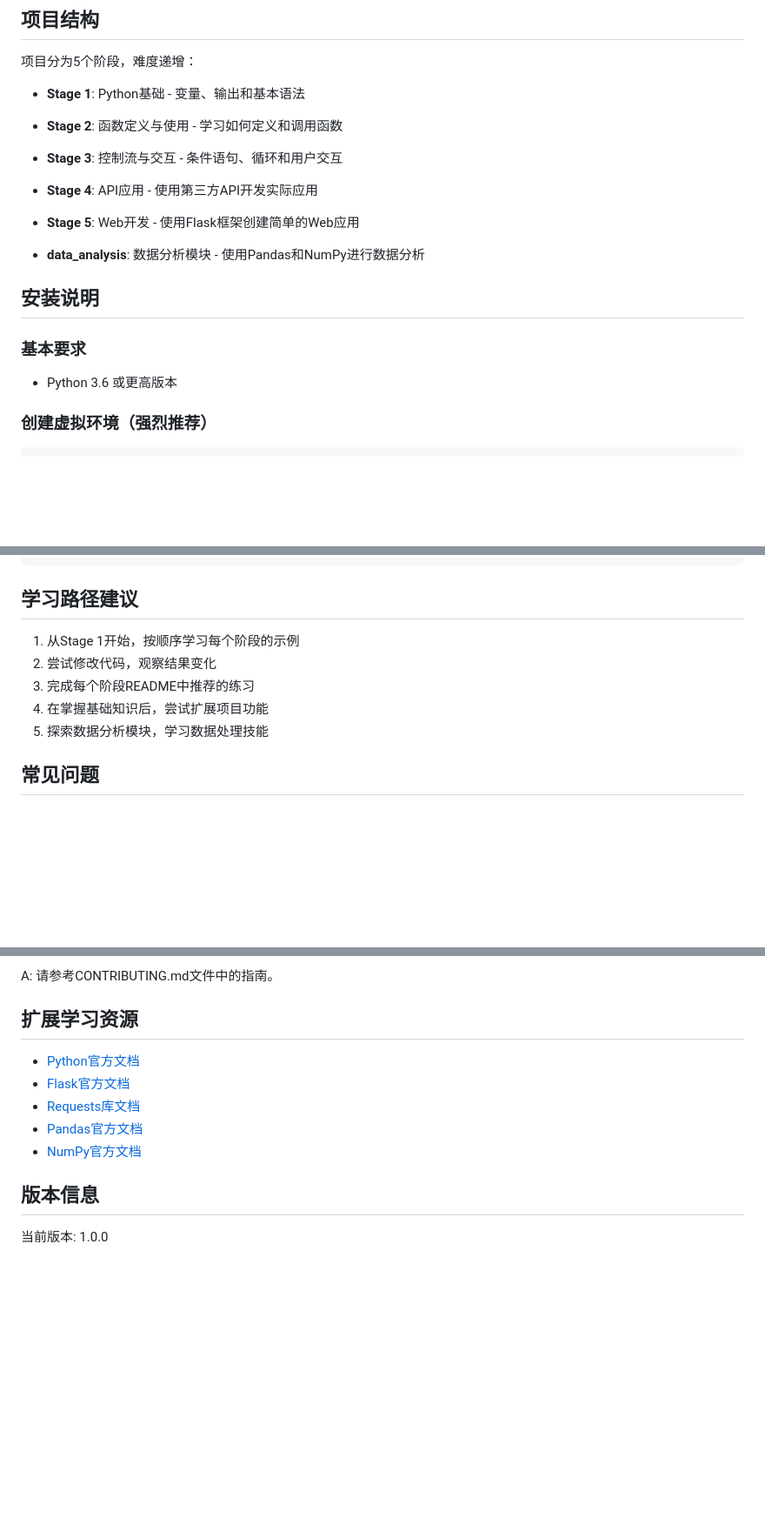
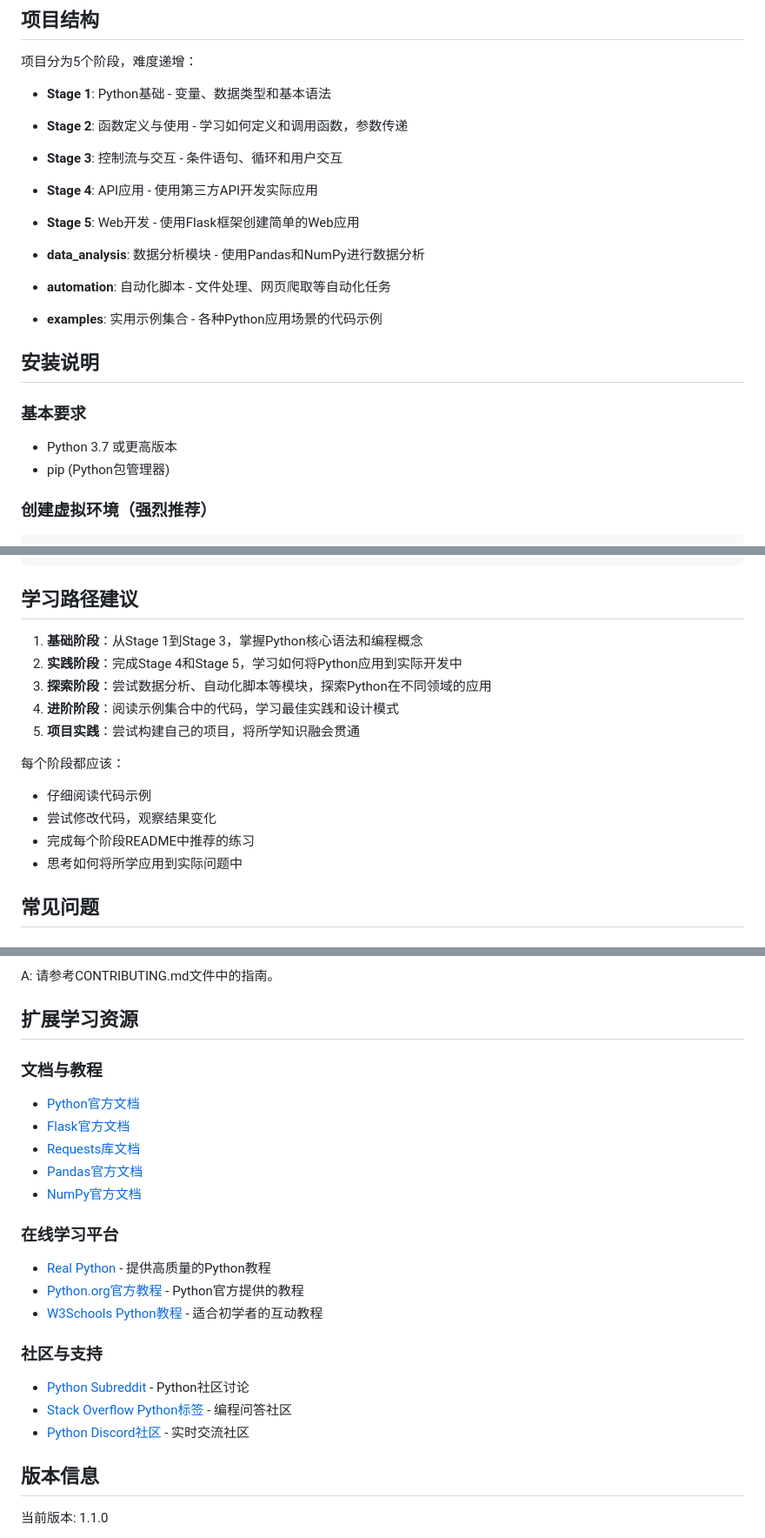
Before and after one commit to weiwei-coder/python-learn, a Markdown page: README.md, 3 parts joined by grey strips. Shown at 87% size. Rendered like a GitHub page; blank space fills up the shorter version.

Commit message:
修改文档

````diff
--- a/README.md
+++ b/README.md
@@ -17,18 +17,21 @@
 
 项目分为5个阶段，难度递增：
 
-- **Stage 1**: Python基础 - 变量、输出和基本语法
-- **Stage 2**: 函数定义与使用 - 学习如何定义和调用函数
+- **Stage 1**: Python基础 - 变量、数据类型和基本语法
+- **Stage 2**: 函数定义与使用 - 学习如何定义和调用函数，参数传递
 - **Stage 3**: 控制流与交互 - 条件语句、循环和用户交互
 - **Stage 4**: API应用 - 使用第三方API开发实际应用
 - **Stage 5**: Web开发 - 使用Flask框架创建简单的Web应用
 
 - **data_analysis**: 数据分析模块 - 使用Pandas和NumPy进行数据分析
+- **automation**: 自动化脚本 - 文件处理、网页爬取等自动化任务
+- **examples**: 实用示例集合 - 各种Python应用场景的代码示例
 
 ## 安装说明
 
 ### 基本要求
-- Python 3.6 或更高版本
+- Python 3.7 或更高版本
+- pip (Python包管理器)
 
 ### 创建虚拟环境（强烈推荐）
 ```bash
@@ -78,11 +81,17 @@ python data_analysis/test_pandas.py
 
 ## 学习路径建议
 
-1. 从Stage 1开始，按顺序学习每个阶段的示例
-2. 尝试修改代码，观察结果变化
-3. 完成每个阶段README中推荐的练习
-4. 在掌握基础知识后，尝试扩展项目功能
-5. 探索数据分析模块，学习数据处理技能
+1. **基础阶段**：从Stage 1到Stage 3，掌握Python核心语法和编程概念
+2. **实践阶段**：完成Stage 4和Stage 5，学习如何将Python应用到实际开发中
+3. **探索阶段**：尝试数据分析、自动化脚本等模块，探索Python在不同领域的应用
+4. **进阶阶段**：阅读示例集合中的代码，学习最佳实践和设计模式
+5. **项目实践**：尝试构建自己的项目，将所学知识融会贯通
+
+每个阶段都应该：
+- 仔细阅读代码示例
+- 尝试修改代码，观察结果变化
+- 完成每个阶段README中推荐的练习
+- 思考如何将所学应用到实际问题中
 
 ## 常见问题
 
@@ -97,13 +106,24 @@ A: 请参考CONTRIBUTING.md文件中的指南。
 
 ## 扩展学习资源
 
+### 文档与教程
 - [Python官方文档](https://docs.python.org/3/)
 - [Flask官方文档](https://flask.palletsprojects.com/)
 - [Requests库文档](https://requests.readthedocs.io/)
 - [Pandas官方文档](https://pandas.pydata.org/docs/)
 - [NumPy官方文档](https://numpy.org/doc/stable/)
 
+### 在线学习平台
+- [Real Python](https://realpython.com/) - 提供高质量的Python教程
+- [Python.org官方教程](https://docs.python.org/3/tutorial/index.html) - Python官方提供的教程
+- [W3Schools Python教程](https://www.w3schools.com/python/) - 适合初学者的互动教程
+
+### 社区与支持
+- [Python Subreddit](https://www.reddit.com/r/Python/) - Python社区讨论
+- [Stack Overflow Python标签](https://stackoverflow.com/questions/tagged/python) - 编程问答社区
+- [Python Discord社区](https://discord.gg/python) - 实时交流社区
+
 ## 版本信息
 
-当前版本: 1.0.0
+当前版本: 1.1.0
 
````
Also changed, not shown: other parts of README.md (+6 -3 lines).
